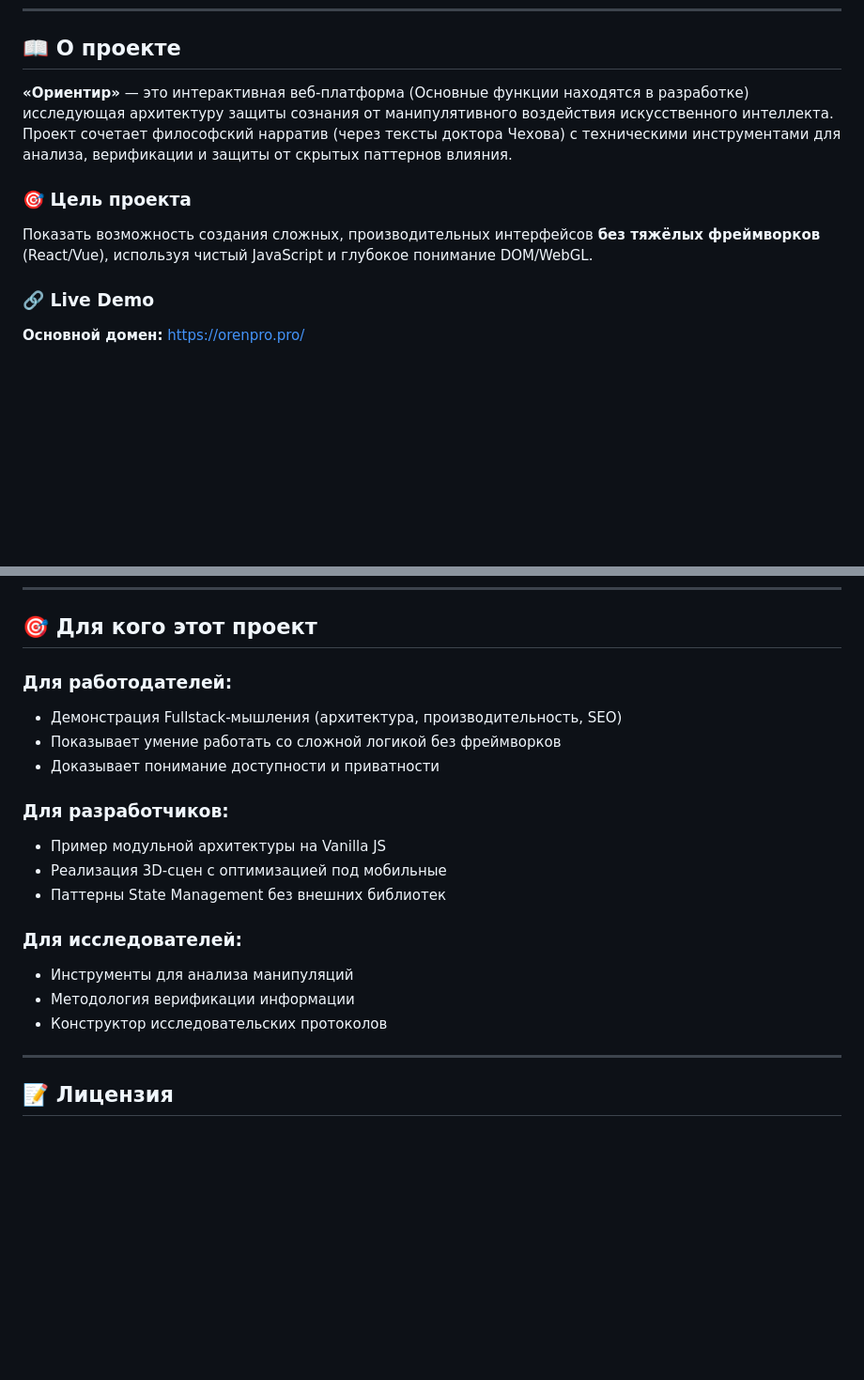
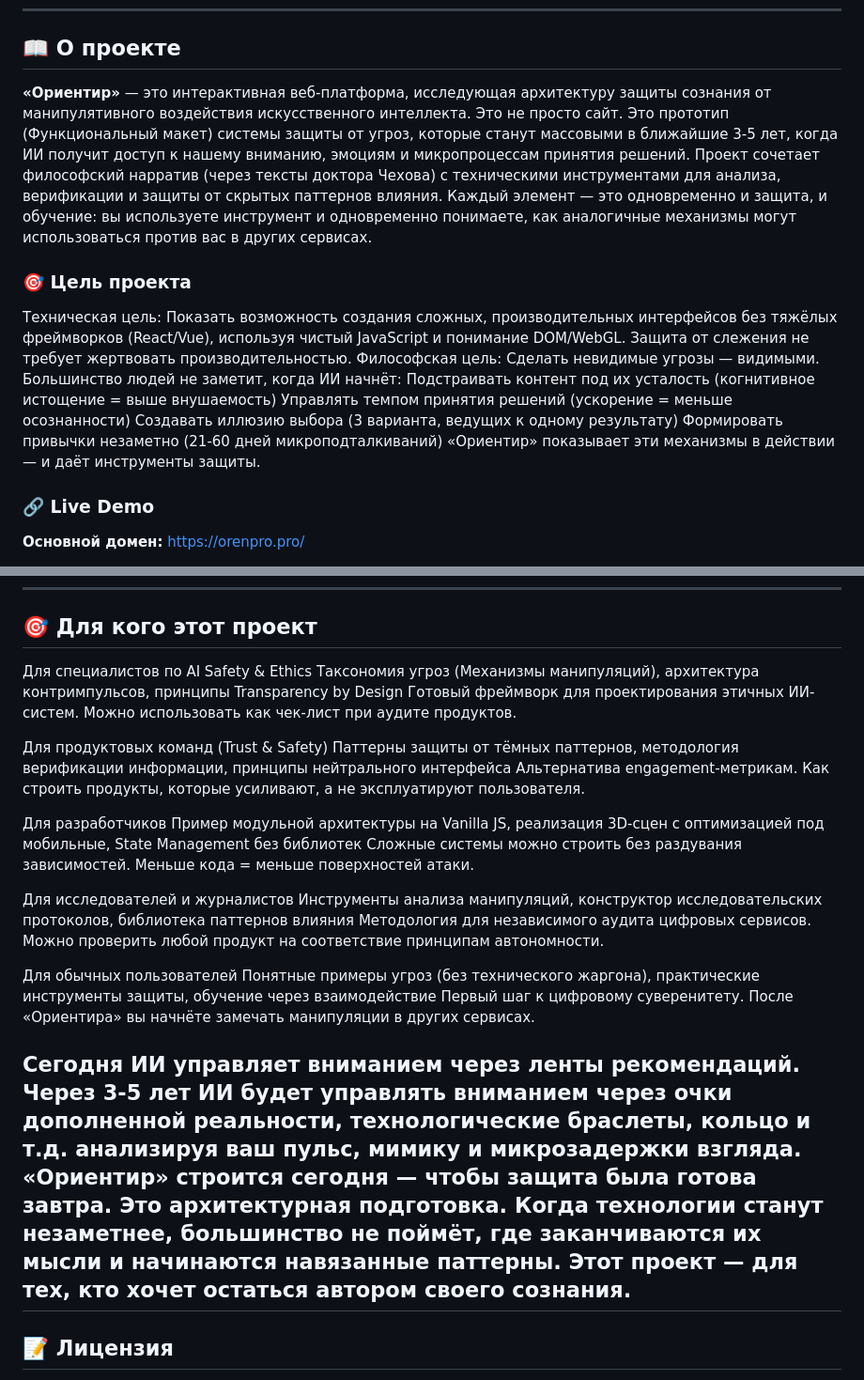
Before and after one commit to orientirtech-afk/orientir, a Markdown page: README.md, 2 parts joined by grey strips. Shown at 94% size. Rendered like a GitHub page; blank space fills up the shorter version.

```diff
--- a/README.md
+++ b/README.md
@@ -10,11 +10,21 @@
 
 ## 📖 О проекте
 
-**«Ориентир»** — это интерактивная веб-платформа (Основные функции находятся в разработке) исследующая архитектуру защиты сознания от манипулятивного воздействия искусственного интеллекта. Проект сочетает философский нарратив (через тексты доктора Чехова) с техническими инструментами для анализа, верификации и защиты от скрытых паттернов влияния.
+**«Ориентир»** — это интерактивная веб-платформа, исследующая архитектуру защиты сознания от манипулятивного воздействия искусственного интеллекта.
+Это не просто сайт. Это прототип (Функциональный макет) системы защиты от угроз, которые станут массовыми в ближайшие 3-5 лет, когда ИИ получит доступ к нашему вниманию, эмоциям и микропроцессам принятия решений.
+Проект сочетает философский нарратив (через тексты доктора Чехова) с техническими инструментами для анализа, верификации и защиты от скрытых паттернов влияния. Каждый элемент — это одновременно и защита, и обучение: вы используете инструмент и одновременно понимаете, как аналогичные механизмы могут использоваться против вас в других сервисах.
 
 ### 🎯 Цель проекта
 
-Показать возможность создания сложных, производительных интерфейсов **без тяжёлых фреймворков** (React/Vue), используя чистый JavaScript и глубокое понимание DOM/WebGL.
+Техническая цель:
+Показать возможность создания сложных, производительных интерфейсов без тяжёлых фреймворков (React/Vue), используя чистый JavaScript и понимание DOM/WebGL. Защита от слежения не требует жертвовать производительностью.
+Философская цель:
+Сделать невидимые угрозы — видимыми. Большинство людей не заметит, когда ИИ начнёт:
+Подстраивать контент под их усталость (когнитивное истощение = выше внушаемость)
+Управлять темпом принятия решений (ускорение = меньше осознанности)
+Создавать иллюзию выбора (3 варианта, ведущих к одному результату)
+Формировать привычки незаметно (21-60 дней микроподталкиваний)
+«Ориентир» показывает эти механизмы в действии — и даёт инструменты защиты.
 
 ### 🔗 Live Demo
 
@@ -182,21 +192,30 @@ orientir/
 
 ## 🎯 Для кого этот проект
 
-### Для работодателей:
-- Демонстрация Fullstack-мышления (архитектура, производительность, SEO)
-- Показывает умение работать со сложной логикой без фреймворков
-- Доказывает понимание доступности и приватности
+Для специалистов по AI Safety & Ethics
+Таксономия угроз (Механизмы манипуляций), архитектура контримпульсов, принципы Transparency by Design
+Готовый фреймворк для проектирования этичных ИИ-систем. Можно использовать как чек-лист при аудите продуктов.
 
-### Для разработчиков:
-- Пример модульной архитектуры на Vanilla JS
-- Реализация 3D-сцен с оптимизацией под мобильные
-- Паттерны State Management без внешних библиотек
+Для продуктовых команд (Trust & Safety)
+Паттерны защиты от тёмных паттернов, методология верификации информации, принципы нейтрального интерфейса
+Альтернатива engagement-метрикам. Как строить продукты, которые усиливают, а не эксплуатируют пользователя.
 
-### Для исследователей:
-- Инструменты для анализа манипуляций
-- Методология верификации информации
-- Конструктор исследовательских протоколов
+Для разработчиков
+Пример модульной архитектуры на Vanilla JS, реализация 3D-сцен с оптимизацией под мобильные, State Management без библиотек
+Сложные системы можно строить без раздувания зависимостей. Меньше кода = меньше поверхностей атаки.
 
+Для исследователей и журналистов
+Инструменты анализа манипуляций, конструктор исследовательских протоколов, библиотека паттернов влияния
+Методология для независимого аудита цифровых сервисов. Можно проверить любой продукт на соответствие принципам автономности.
+
+Для обычных пользователей
+Понятные примеры угроз (без технического жаргона), практические инструменты защиты, обучение через взаимодействие
+Первый шаг к цифровому суверенитету. После «Ориентира» вы начнёте замечать манипуляции в других сервисах.
+
+Сегодня ИИ управляет вниманием через ленты рекомендаций.
+Через 3-5 лет ИИ будет управлять вниманием через очки дополненной реальности, технологические браслеты, кольцо и т.д. анализируя ваш пульс, мимику и микрозадержки взгляда.
+«Ориентир» строится сегодня — чтобы защита была готова завтра.
+Это архитектурная подготовка. Когда технологии станут незаметнее, большинство не поймёт, где заканчиваются их мысли и начинаются навязанные паттерны. Этот проект — для тех, кто хочет остаться автором своего сознания.
 ---
 
 ## 📝 Лицензия
```
